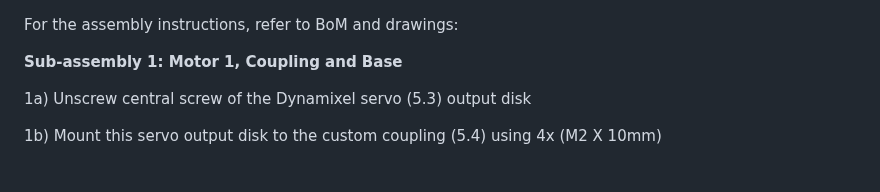
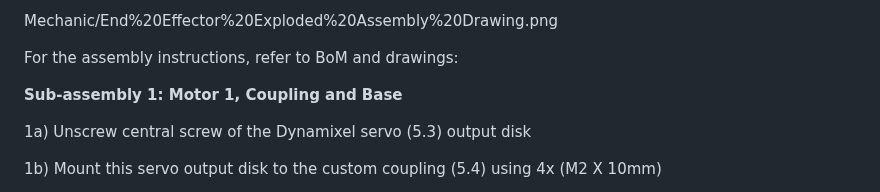
Before and after one commit to lapm6225/PlasmArm, a Markdown page: Mechanic/Assembly Instructions.md, the part around the change. Drawn GitHub-style.

Commit message:
Update assembly instructions with drawing reference
Added reference to exploded assembly drawing for clarity.

```diff
--- a/Mechanic/Assembly Instructions.md
+++ b/Mechanic/Assembly Instructions.md
@@ -1,3 +1,8 @@
+
+
+Mechanic/End%20Effector%20Exploded%20Assembly%20Drawing.png
+
+
 For the assembly instructions, refer to BoM and drawings:
 
 **Sub-assembly 1: Motor 1, Coupling and Base**
```
